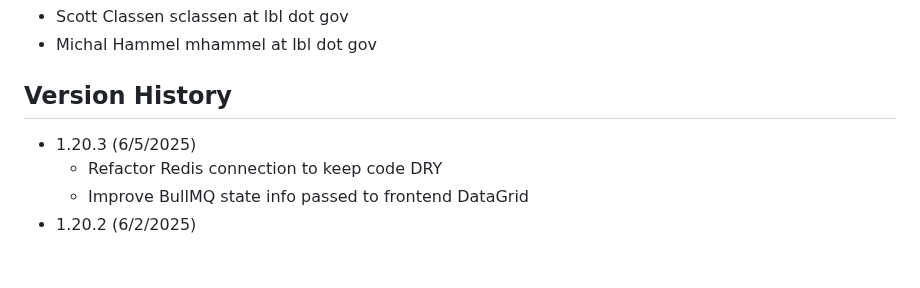
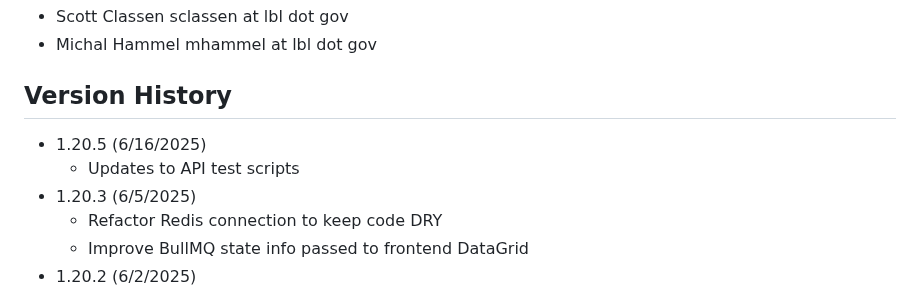
Before and after one commit to bl1231/bilbomd-backend, a Markdown page: README.md, the part around the change. Rendered like a GitHub page; blank space fills up the shorter version.

Commit message:
update README for v1.20.5

```diff
--- a/README.md
+++ b/README.md
@@ -94,6 +94,8 @@ podman-hpc push registry.nersc.gov/m4659/sclassen/bilbomd-spin-backend:latest
 
 ## Version History
 
+- 1.20.5 (6/16/2025)
+  - Updates to API test scripts
 - 1.20.3 (6/5/2025)
   - Refactor Redis connection to keep code DRY
   - Improve BullMQ state info passed to frontend DataGrid
```
